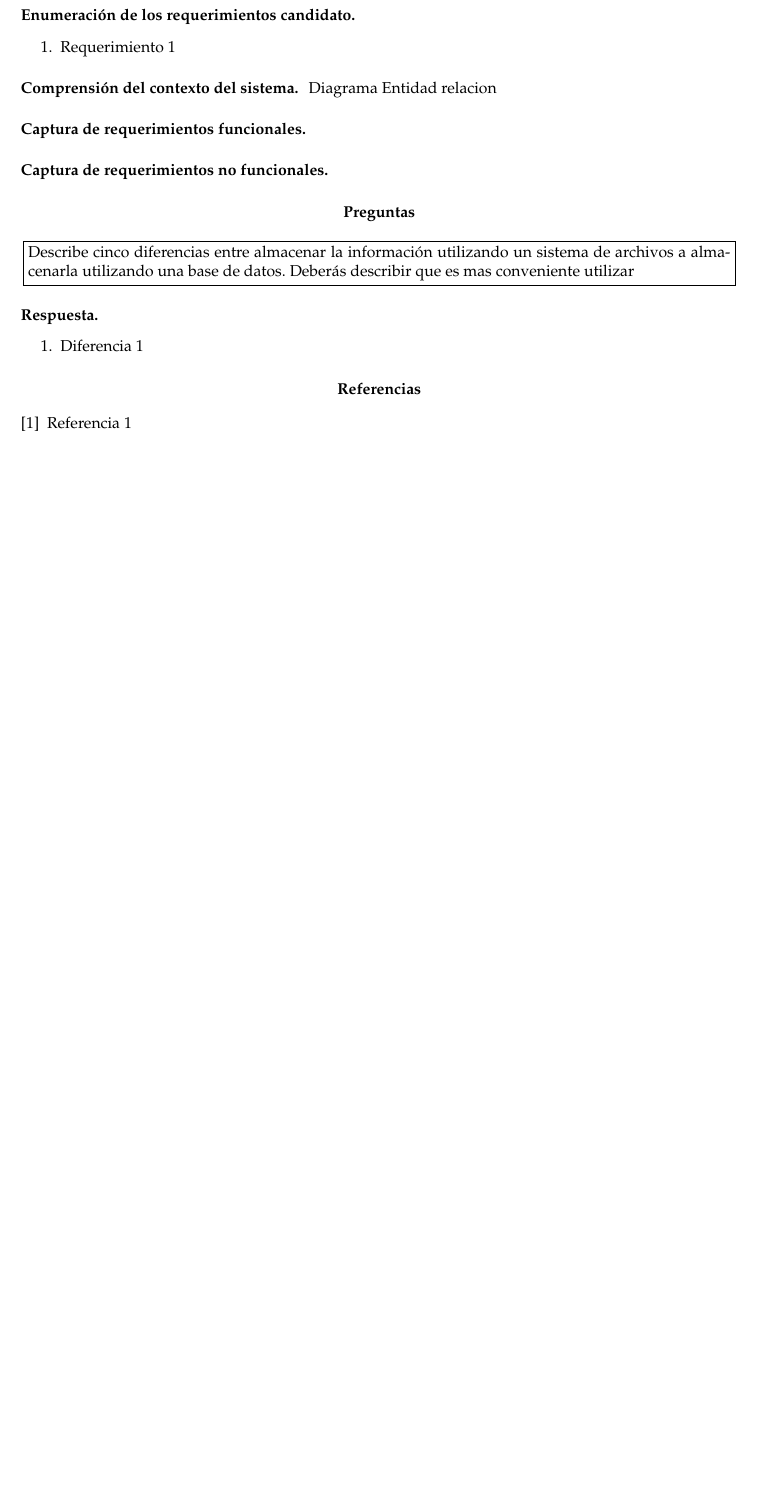
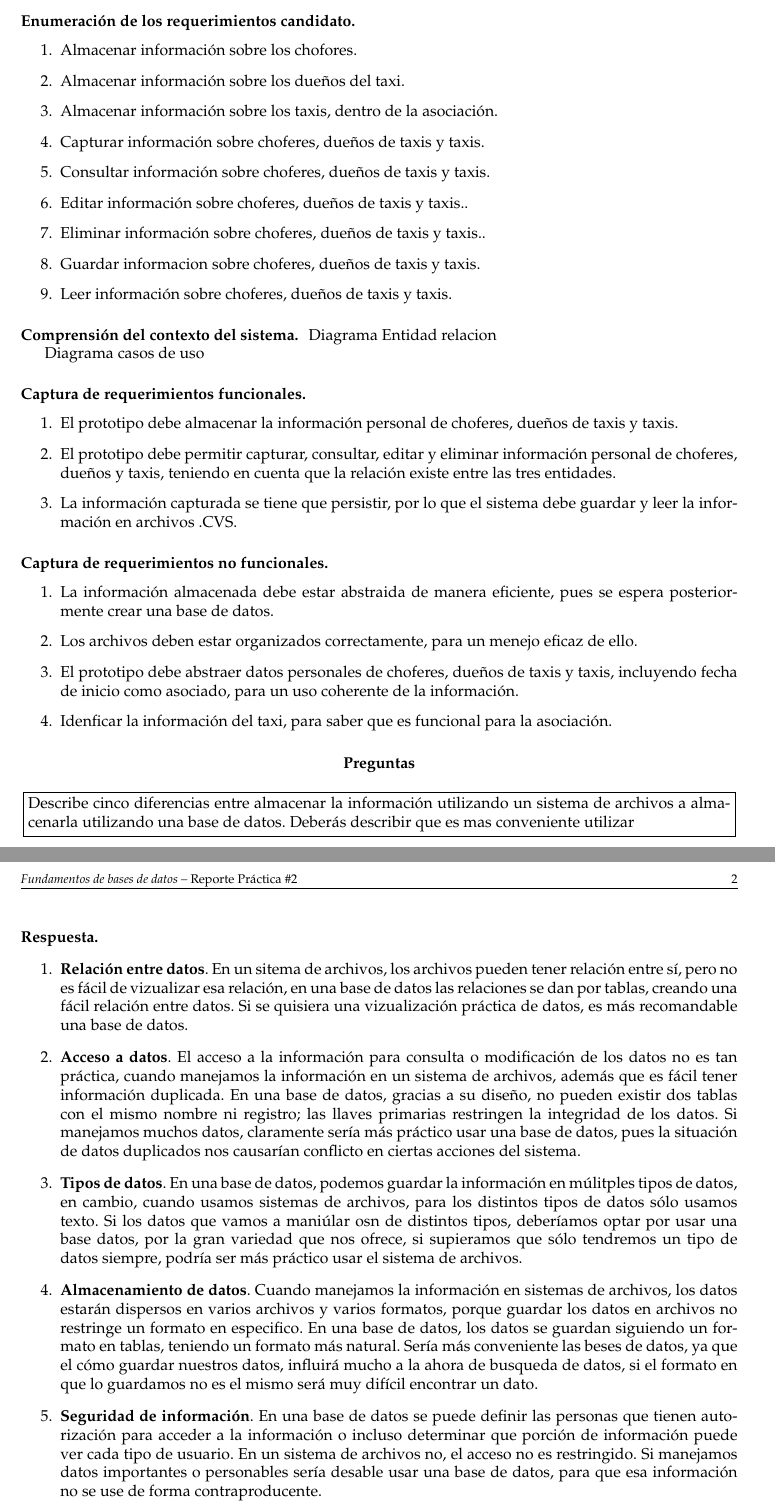
Before and after one commit to KaremconM/FBD-practica2, a LaTeX problem sheet (doc/Reporte.tex): part of the page before the commit and two parts of pages 1 and 2 of 2 after it, the two joined at a grey line, cut so that both start at the same text, the shorter picture padded with empty space. Compiled offline with pdfLaTeX.

Commit message:
Agregando reporte.

```diff
--- a/doc/Reporte.tex
+++ b/doc/Reporte.tex
@@ -42,8 +42,7 @@
 
 \title{Reporte Práctica \#2} % Assignment title
 
-\author{César Augusto Farrera Ortega (311617670)
-Karem Ramos Calpulalpan - 314068583} % Student name
+\author{César Augusto Farrera Ortega (311617670) \\ Karem Ramos Calpulalpan (314068583)} % Students name
 
 \date{02/03/2020} % Due date
 
@@ -68,17 +67,39 @@ Karem Ramos Calpulalpan - 314068583} % Student name
 
 \subsection*{Enumeración de los requerimientos candidato}
 \begin{enumerate}
-	\item Requerimiento 1
+	\item Almacenar información sobre los chofores.
+	\item Almacenar información sobre los dueños del taxi.
+	\item Almacenar información sobre los taxis, dentro de la asociación.
+	\item Capturar información sobre choferes, dueños de taxis y taxis.
+	\item Consultar información sobre choferes, dueños de taxis y taxis.
+	\item Editar información sobre choferes, dueños de taxis y taxis..
+	\item Eliminar información sobre choferes, dueños de taxis y taxis..
+	\item Guardar informacion sobre choferes, dueños de taxis y taxis.
+	\item Leer información sobre choferes, dueños de taxis y taxis.
 \end{enumerate}
 
 \subsection*{Comprensión del contexto del sistema}
 
+
 Diagrama Entidad relacion
 
+
+Diagrama casos de uso
+
 \subsection*{Captura de requerimientos funcionales}
-
+\begin{enumerate}
+	\item El prototipo debe almacenar la información  personal de choferes, dueños de taxis y taxis.
+	\item El prototipo debe permitir capturar, consultar, editar y eliminar información personal de choferes, dueños y taxis, 		teniendo en cuenta que la relación existe entre las tres entidades.
+	\item La información capturada se tiene que persistir, por lo que el sistema debe guardar y leer la información en 				archivos .CVS.
+\end{enumerate}
 \subsection*{Captura de requerimientos no funcionales}
-
+\begin{enumerate}
+	\item La información almacenada debe estar abstraida de manera eficiente, pues se espera posteriormente crear una base de
+	datos.
+	\item Los archivos deben estar organizados correctamente, para un menejo eficaz de ello.
+	\item El prototipo debe abstraer datos personales de choferes, dueños de taxis y taxis, incluyendo fecha de inicio como 		asociado, para un uso coherente de la información.
+	\item Idenficar la información del taxi, para saber que es funcional para la asociación.
+\end{enumerate}
 %----------------------------------------------------------------------------------------
 
 \section*{Preguntas}
@@ -91,10 +112,14 @@ de datos. Deberás describir que es mas conveniente utilizar
 \subsection*{Respuesta}
 
 \begin{enumerate}
-	\item Diferencia 1
+	\item {\bf{Relación entre datos}}. En un sitema de archivos, los archivos pueden tener relación entre sí, pero no es fácil de vizualizar esa relación, en una base de datos las relaciones se dan por tablas, creando una fácil relación entre datos. Si se quisiera una vizualización práctica de datos, es más recomandable una base de datos.
+	\item {\bf{Acceso a datos}}. El acceso a la información para consulta o modificación de los datos no es tan práctica, cuando manejamos la información en un sistema de archivos, además que es fácil tener información duplicada. En una base de datos, gracias a su diseño, no pueden existir dos tablas con el mismo nombre ni registro; las llaves primarias restringen la integridad de los datos. Si manejamos muchos datos, claramente sería más práctico usar una base de datos, pues la situación de datos duplicados nos causarían conflicto en ciertas acciones del sistema.
+	\item {\bf{Tipos de datos}}. En una base de datos, podemos guardar la información en múlitples tipos de datos, en cambio, cuando usamos sistemas de archivos, para los distintos tipos de datos sólo usamos texto.
+	Si los datos que vamos a maniúlar osn de distintos tipos, deberíamos optar por usar una base datos, por la gran variedad que nos ofrece, si supieramos que sólo tendremos un tipo de datos siempre, podría ser más práctico usar el sistema de archivos.
+	\item {\bf{Almacenamiento de datos}}. Cuando manejamos la información en sistemas de archivos, los datos estarán dispersos en varios archivos y varios formatos, porque guardar los datos en archivos no restringe un formato en especifico. En una base de datos, los datos se guardan siguiendo un formato en tablas, teniendo un formato más natural. Sería más conveniente las beses de datos, ya que el cómo guardar nuestros datos, influirá mucho a la ahora de busqueda de datos, si el formato en que lo guardamos no es el mismo será muy difícil encontrar un dato.
+	\item {\bf{Seguridad de información}}. En una base de datos se puede definir las personas que tienen autorización para acceder a la información o incluso determinar que porción de información puede ver cada tipo de usuario. En un sistema de archivos no, el acceso no es restringido. Si manejamos datos importantes o personables sería desable usar una base de datos, para que esa información no se use de forma contraproducente.
 \end{enumerate}
 
 %----------------------------------------------------------------------------------------
 
 \begin{thebibliography}{1}
-  		\bibitem {}Referencia 1
```
Also changed, not shown: doc/Reporte.tex (5 more changed lines).
